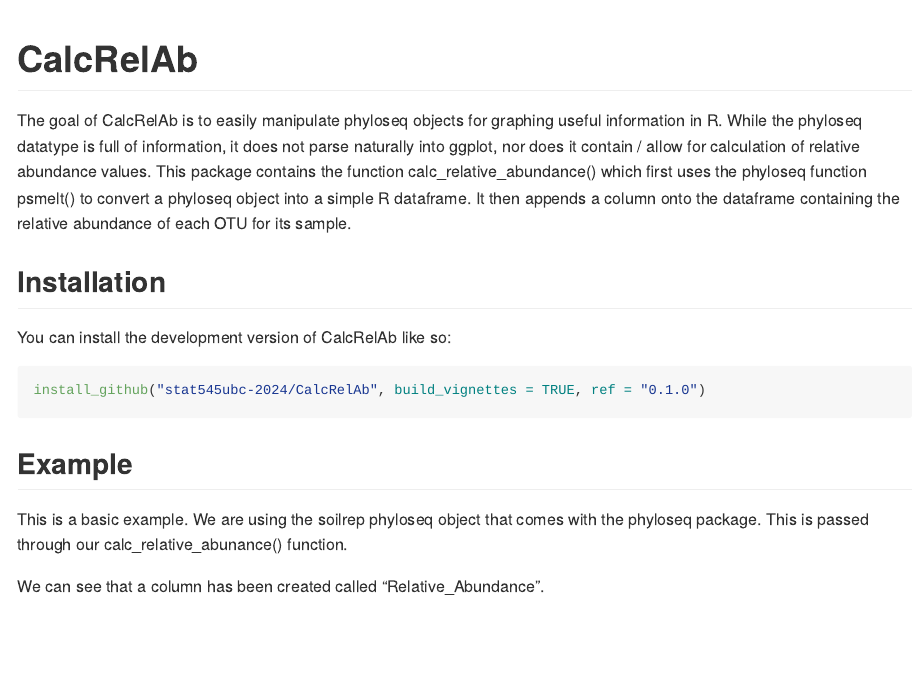
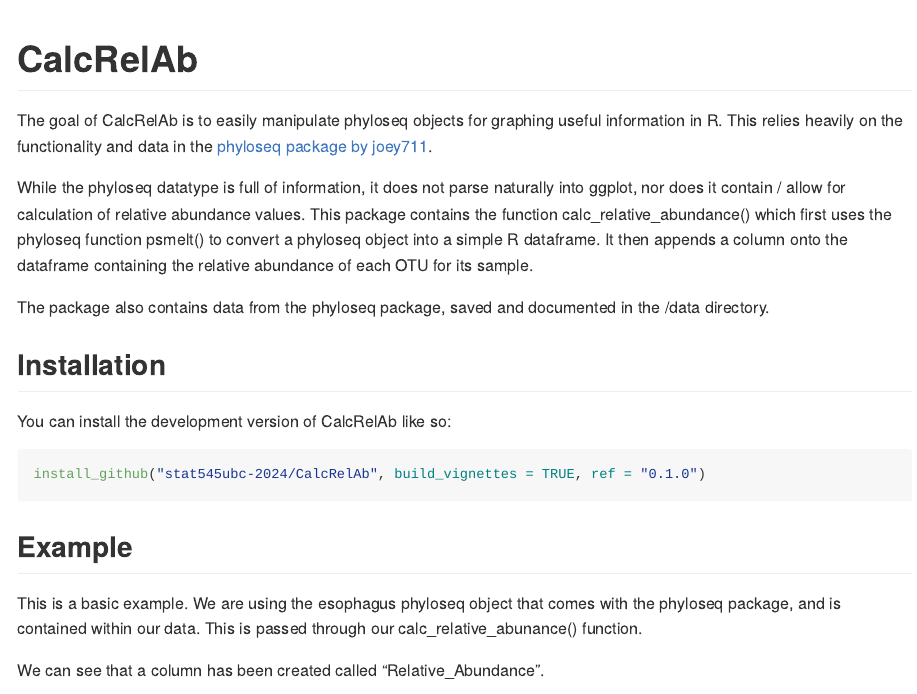
Before and after one commit to stat545ubc-2024/CalcRelAb, an R Markdown document (README.Rmd): the page in a window 1100 px wide, from its top. The pictures show the output file README.md that the author committed with the source, drawn offline in the style of GitHub.

Commit message:
Pushed 0.1.1
Updated README to cite phyloseq

```diff
--- a/README.Rmd
+++ b/README.Rmd
@@ -18,8 +18,11 @@ knitr::opts_chunk$set(
 <!-- badges: start -->
 <!-- badges: end -->
 
-The goal of CalcRelAb is to easily manipulate phyloseq objects for graphing useful information in R.
+The goal of CalcRelAb is to easily manipulate phyloseq objects for graphing useful information in R. This relies heavily on the functionality and data in the [phyloseq package by joey711](https://joey711.github.io/phyloseq/).
+
 While the phyloseq datatype is full of information, it does not parse naturally into ggplot, nor does it contain / allow for calculation of relative abundance values. This package contains the function calc_relative_abundance() which first uses the phyloseq function psmelt() to convert a phyloseq object into a simple R dataframe. It then appends a column onto the dataframe containing the relative abundance of each OTU for its sample.
+
+The package also contains data from the phyloseq package, saved and documented in the /data directory.
 
 ## Installation
 
@@ -31,7 +34,7 @@ install_github("stat545ubc-2024/CalcRelAb", build_vignettes = TRUE, ref = "0.1.0
 
 ## Example
 
-This is a basic example. We are using the soilrep phyloseq object that comes with the phyloseq package. This is passed through our calc_relative_abunance() function.
+This is a basic example. We are using the esophagus phyloseq object that comes with the phyloseq package, and is contained within our data. This is passed through our calc_relative_abunance() function.
 
 We can see that a column has been created called "Relative_Abundance".
 
```
Also changed, not shown: README.md, 1 other file.
